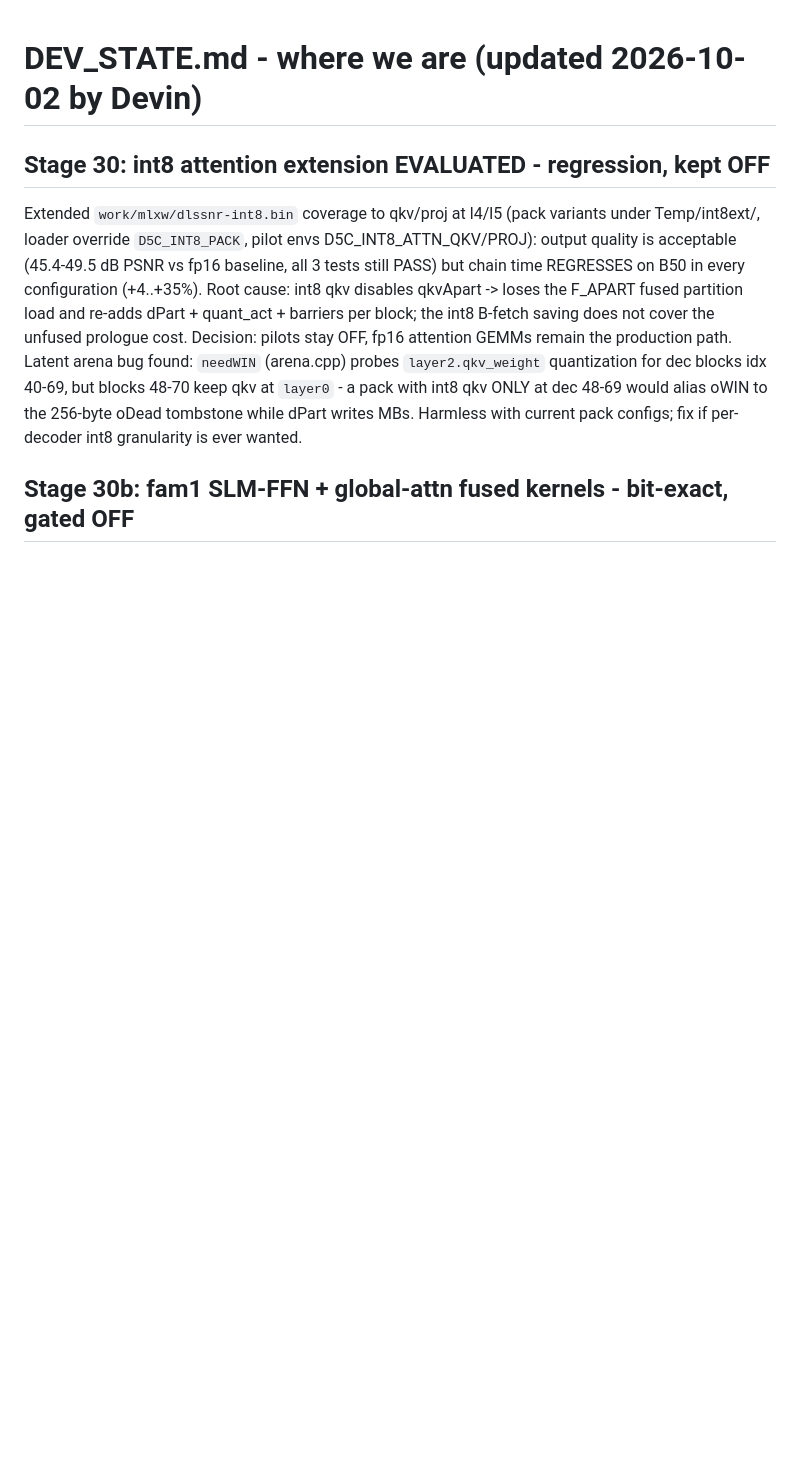
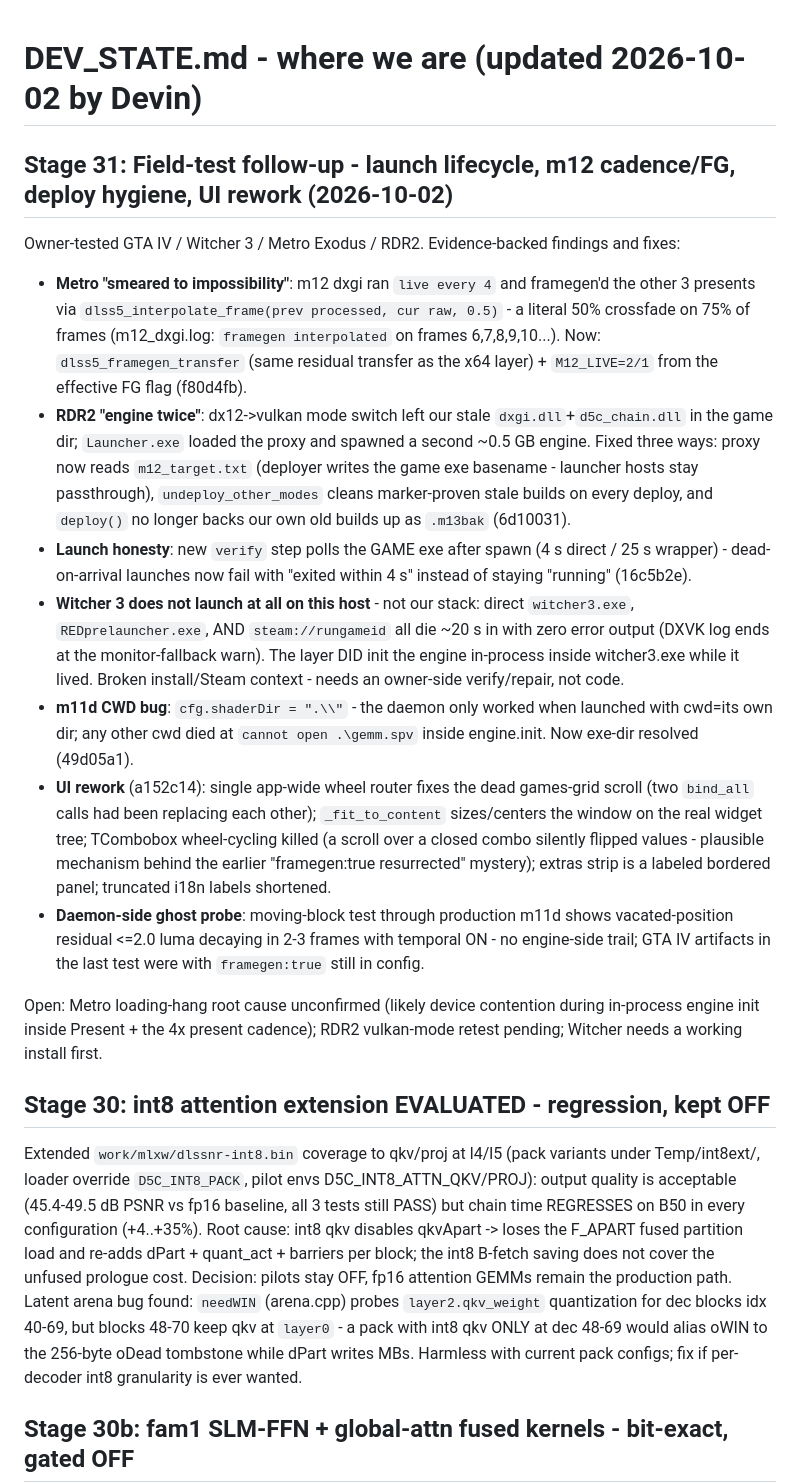
Before and after one commit to geladons/DLSS5_INTEL, a Markdown page: DEV_STATE.md, the part around the change. Drawn GitHub-style; blank space fills up the shorter version.

Commit message:
DEV_STATE: stage 31 field-test findings and fixes
Generated with [Devin](https://devin.ai)

Co-Authored-By: Devin <158243242+devin-ai-integration[bot]@users.noreply.github.com>

```diff
--- a/DEV_STATE.md
+++ b/DEV_STATE.md
@@ -1,4 +1,52 @@
 # DEV_STATE.md - where we are (updated 2026-10-02 by Devin)
+
+## Stage 31: Field-test follow-up - launch lifecycle, m12 cadence/FG, deploy hygiene, UI rework (2026-10-02)
+
+Owner-tested GTA IV / Witcher 3 / Metro Exodus / RDR2. Evidence-backed
+findings and fixes:
+
+- **Metro "smeared to impossibility"**: m12 dxgi ran `live every 4` and
+  framegen'd the other 3 presents via `dlss5_interpolate_frame(prev
+  processed, cur raw, 0.5)` - a literal 50% crossfade on 75% of frames
+  (m12_dxgi.log: `framegen interpolated` on frames 6,7,8,9,10...).
+  Now: `dlss5_framegen_transfer` (same residual transfer as the x64
+  layer) + `M12_LIVE=2/1` from the effective FG flag (f80d4fb).
+- **RDR2 "engine twice"**: dx12->vulkan mode switch left our stale
+  `dxgi.dll`+`d5c_chain.dll` in the game dir; `Launcher.exe` loaded the
+  proxy and spawned a second ~0.5 GB engine. Fixed three ways: proxy
+  now reads `m12_target.txt` (deployer writes the game exe basename -
+  launcher hosts stay passthrough), `undeploy_other_modes` cleans
+  marker-proven stale builds on every deploy, and `deploy()` no longer
+  backs our own old builds up as `.m13bak` (6d10031).
+- **Launch honesty**: new `verify` step polls the GAME exe after spawn
+  (4 s direct / 25 s wrapper) - dead-on-arrival launches now fail with
+  "exited within 4 s" instead of staying "running" (16c5b2e).
+- **Witcher 3 does not launch at all on this host** - not our stack:
+  direct `witcher3.exe`, `REDprelauncher.exe`, AND `steam://rungameid`
+  all die ~20 s in with zero error output (DXVK log ends at the
+  monitor-fallback warn). The layer DID init the engine in-process
+  inside witcher3.exe while it lived. Broken install/Steam context -
+  needs an owner-side verify/repair, not code.
+- **m11d CWD bug**: `cfg.shaderDir = ".\\"` - the daemon only worked
+  when launched with cwd=its own dir; any other cwd died at
+  `cannot open .\gemm.spv` inside engine.init. Now exe-dir resolved
+  (49d05a1).
+- **UI rework** (a152c14): single app-wide wheel router fixes the dead
+  games-grid scroll (two `bind_all` calls had been replacing each
+  other); `_fit_to_content` sizes/centers the window on the real widget
+  tree; TCombobox wheel-cycling killed (a scroll over a closed combo
+  silently flipped values - plausible mechanism behind the earlier
+  "framegen:true resurrected" mystery); extras strip is a labeled
+  bordered panel; truncated i18n labels shortened.
+- **Daemon-side ghost probe**: moving-block test through production
+  m11d shows vacated-position residual <=2.0 luma decaying in 2-3
+  frames with temporal ON - no engine-side trail; GTA IV artifacts in
+  the last test were with `framegen:true` still in config.
+
+Open: Metro loading-hang root cause unconfirmed (likely device
+contention during in-process engine init inside Present + the 4x
+present cadence); RDR2 vulkan-mode retest pending; Witcher needs a
+working install first.
 
 ## Stage 30: int8 attention extension EVALUATED - regression, kept OFF
 
```
